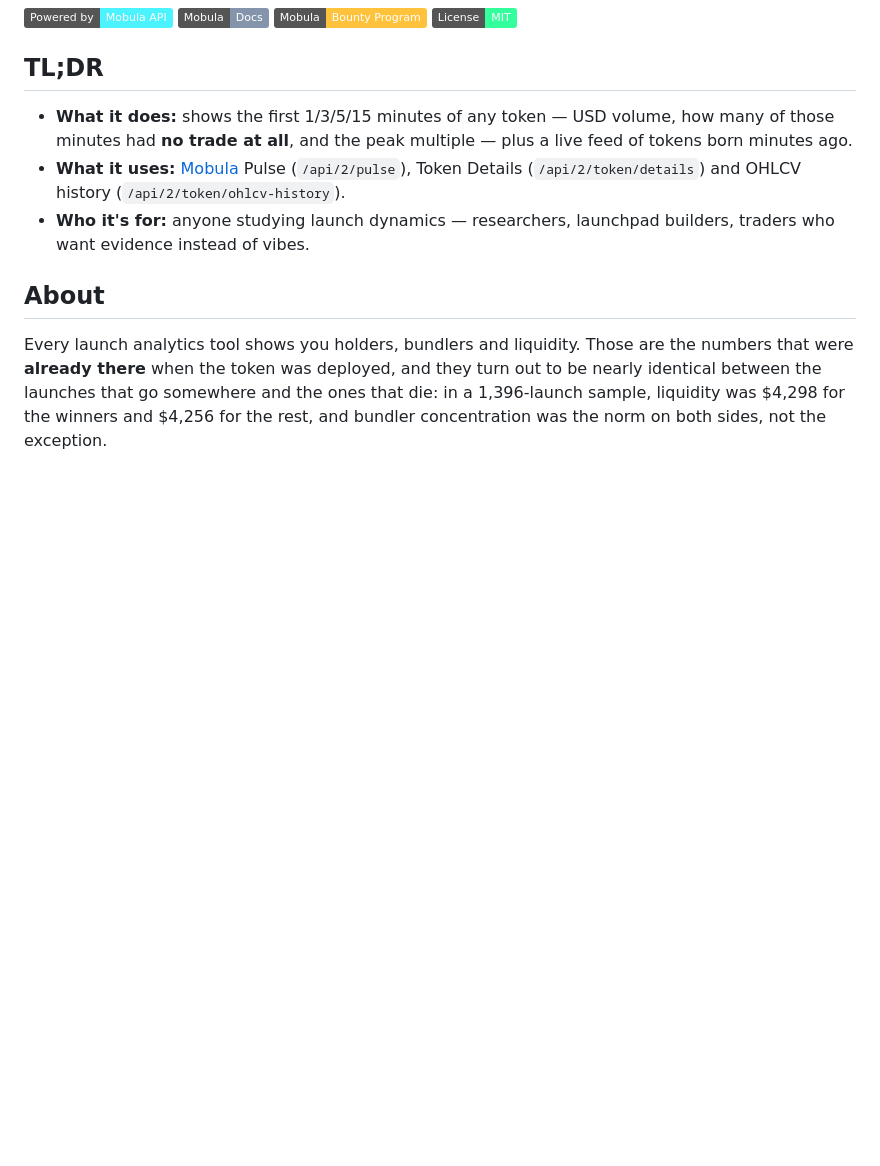
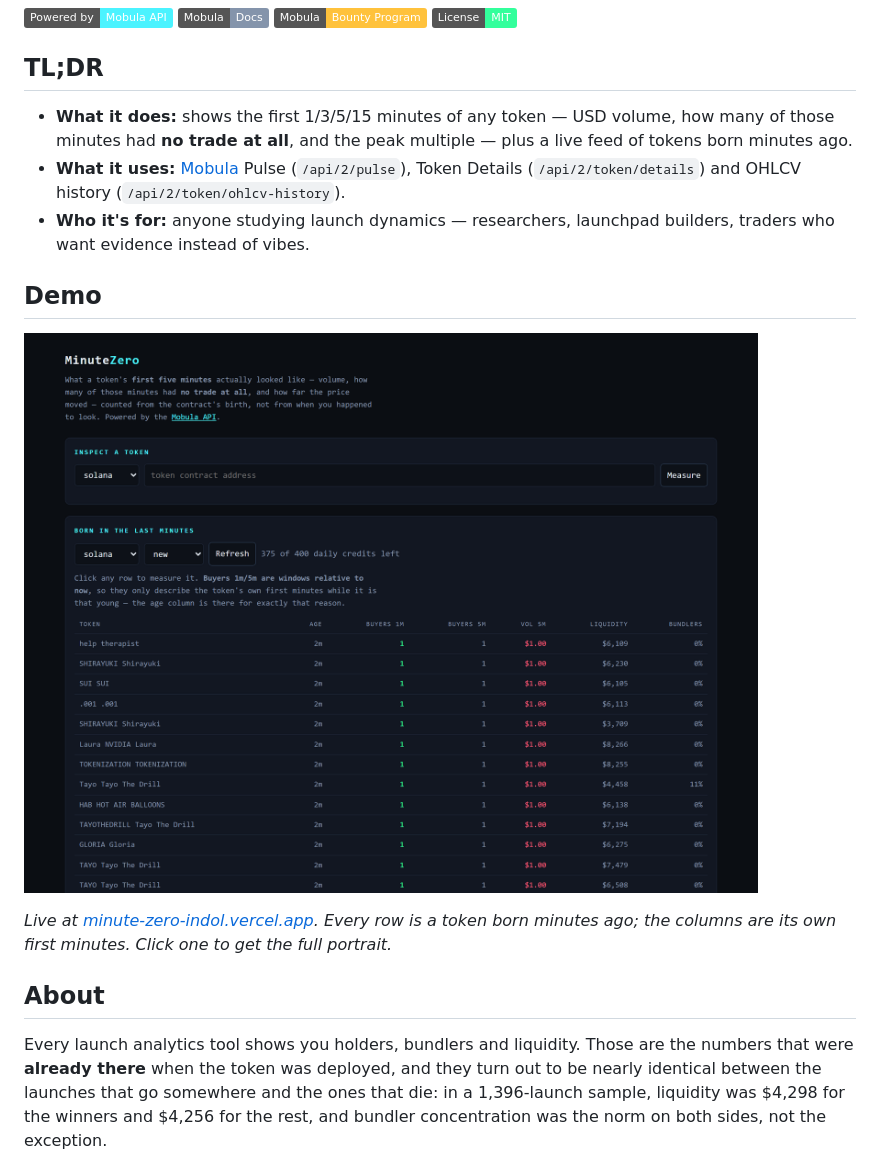
Before and after one commit to joedsonalves/minute-zero, a Markdown page: README.md, the part around the change. Drawn GitHub-style; pictures changed too: assets/screenshot.png (added); badges without logos; blank space fills up the shorter version.

Commit message:
Mostro a ferramenta rodando, porque printar é regra da bounty e também é o jeito mais rápido de entender o que ela faz.
A captura é da instância no ar, não de mock: cada linha é um token nascido há dois minutos, com os
próprios primeiros minutos nas colunas. Serve de argumento sozinha - a tabela inteira aparece com um
comprador e um dólar de volume, que é exatamente o cemitério que o projeto existe para separar do
resto.

Co-Authored-By: Claude Opus 5 <noreply@anthropic.com>

```diff
--- a/README.md
+++ b/README.md
@@ -14,6 +14,13 @@ Roughly **1,400 tokens are deployed every day** on a single launchpad family, an
 - **What it does:** shows the first 1/3/5/15 minutes of any token — USD volume, how many of those minutes had **no trade at all**, and the peak multiple — plus a live feed of tokens born minutes ago.
 - **What it uses:** [Mobula](https://mobula.io) Pulse (`/api/2/pulse`), Token Details (`/api/2/token/details`) and OHLCV history (`/api/2/token/ohlcv-history`).
 - **Who it's for:** anyone studying launch dynamics — researchers, launchpad builders, traders who want evidence instead of vibes.
+
+## Demo
+
+[![MinuteZero screenshot](./assets/screenshot.png)](https://minute-zero-indol.vercel.app)
+
+*Live at [minute-zero-indol.vercel.app](https://minute-zero-indol.vercel.app). Every row is a token born
+minutes ago; the columns are its own first minutes. Click one to get the full portrait.*
 
 ## About
 
```
Also changed, not shown: 1 other file.
